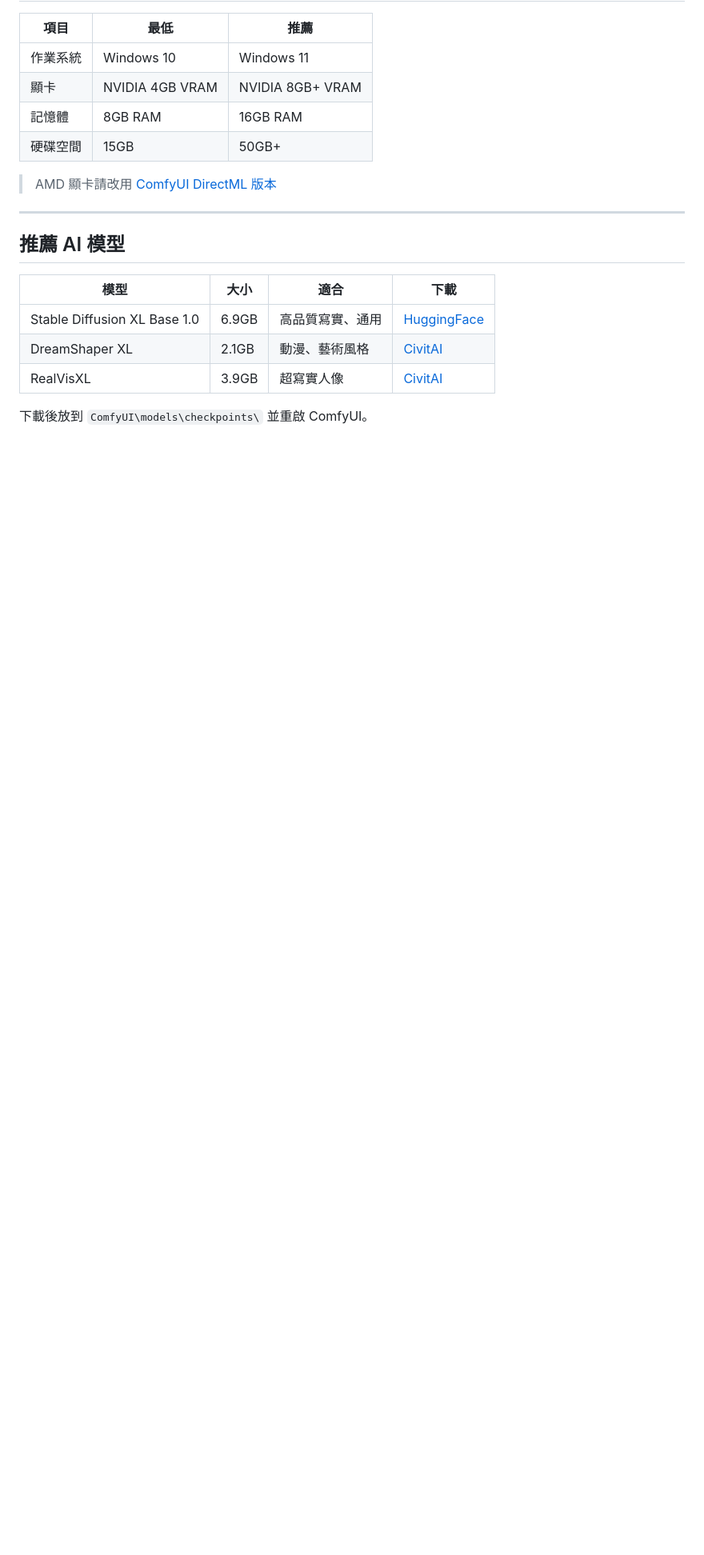
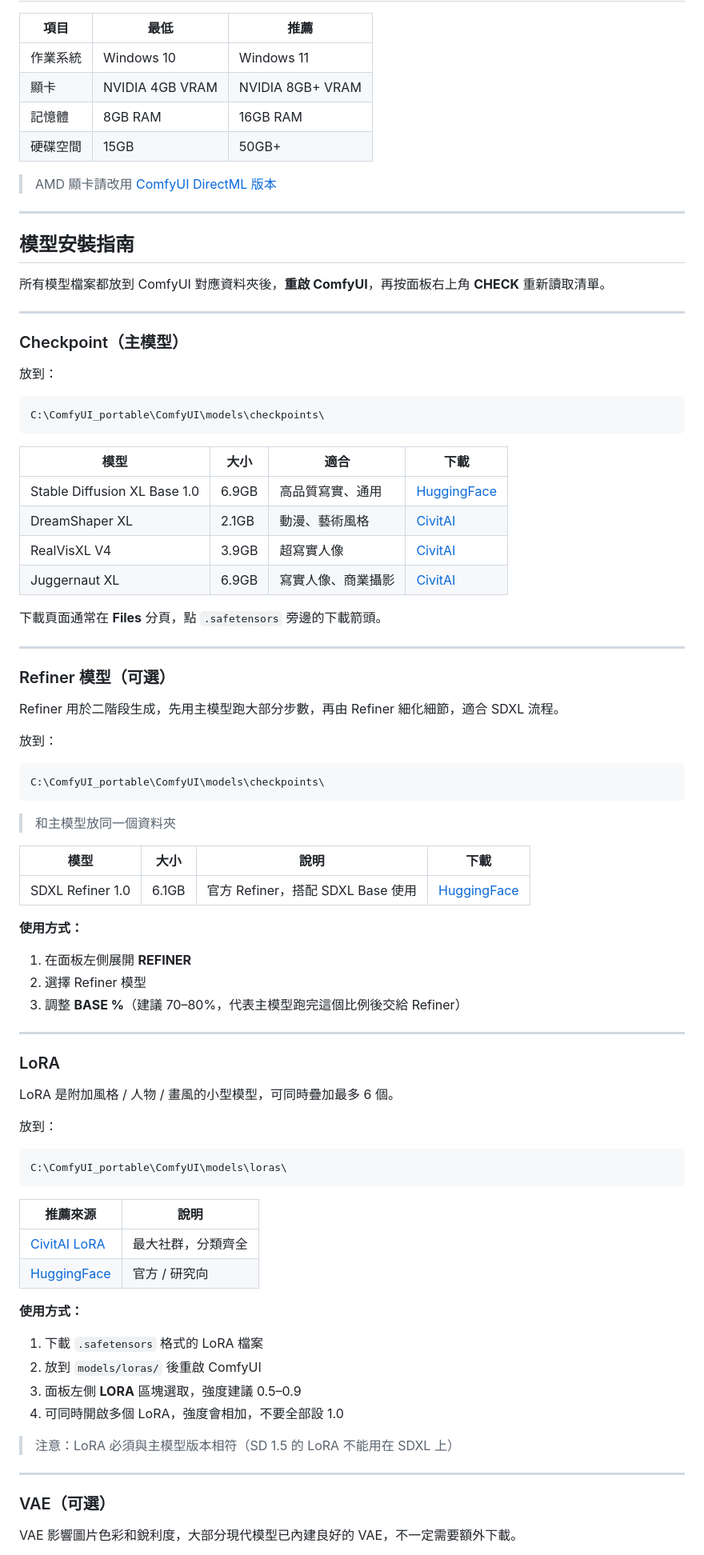
Before and after one commit to null0dv/void.gen, a Markdown page: README.md, the part around one of its changes. Shown at 80% size. GitHub-like rendering; blank space fills up the shorter version.

````diff
--- a/README.md
+++ b/README.md
@@ -60,12 +57,77 @@ C:\ComfyUI_portable\ComfyUI\models\checkpoints\
 
 ---
 
-## 推薦 AI 模型
+## 模型安裝指南
+
+所有模型檔案都放到 ComfyUI 對應資料夾後，**重啟 ComfyUI**，再按面板右上角 **CHECK** 重新讀取清單。
+
+---
+
+### Checkpoint（主模型）
+
+放到：
+```
+C:\ComfyUI_portable\ComfyUI\models\checkpoints\
+```
 
 | 模型 | 大小 | 適合 | 下載 |
 |------|------|------|------|
 | Stable Diffusion XL Base 1.0 | 6.9GB | 高品質寫實、通用 | [HuggingFace](https://huggingface.co/stabilityai/stable-diffusion-xl-base-1.0/resolve/main/sd_xl_base_1.0.safetensors) |
 | DreamShaper XL | 2.1GB | 動漫、藝術風格 | [CivitAI](https://civitai.com/models/112902) |
-| RealVisXL | 3.9GB | 超寫實人像 | [CivitAI](https://civitai.com/models/139562) |
+| RealVisXL V4 | 3.9GB | 超寫實人像 | [CivitAI](https://civitai.com/models/139562) |
+| Juggernaut XL | 6.9GB | 寫實人像、商業攝影 | [CivitAI](https://civitai.com/models/133005) |
 
-下載後放到 `ComfyUI\models\checkpoints\` 並重啟 ComfyUI。
+下載頁面通常在 **Files** 分頁，點 `.safetensors` 旁邊的下載箭頭。
+
+---
+
+### Refiner 模型（可選）
+
+Refiner 用於二階段生成，先用主模型跑大部分步數，再由 Refiner 細化細節，適合 SDXL 流程。
+
+放到：
+```
+C:\ComfyUI_portable\ComfyUI\models\checkpoints\
+```
+
+> 和主模型放同一個資料夾
+
+| 模型 | 大小 | 說明 | 下載 |
+|------|------|------|------|
+| SDXL Refiner 1.0 | 6.1GB | 官方 Refiner，搭配 SDXL Base 使用 | [HuggingFace](https://huggingface.co/stabilityai/stable-diffusion-xl-refiner-1.0/resolve/main/sd_xl_refiner_1.0.safetensors) |
+
+**使用方式：**
+1. 在面板左側展開 **REFINER**
+2. 選擇 Refiner 模型
+3. 調整 **BASE %**（建議 70–80%，代表主模型跑完這個比例後交給 Refiner）
+
+---
+
+### LoRA
+
+LoRA 是附加風格 / 人物 / 畫風的小型模型，可同時疊加最多 6 個。
+
+放到：
+```
+C:\ComfyUI_portable\ComfyUI\models\loras\
+```
+
+| 推薦來源 | 說明 |
+|----------|------|
+| [CivitAI LoRA](https://civitai.com/models?type=LORA) | 最大社群，分類齊全 |
+| [HuggingFace](https://huggingface.co/models?library=diffusers&other=lora) | 官方 / 研究向 |
+
+**使用方式：**
+1. 下載 `.safetensors` 格式的 LoRA 檔案
+2. 放到 `models/loras/` 後重啟 ComfyUI
+3. 面板左側 **LORA** 區塊選取，強度建議 0.5–0.9
+4. 可同時開啟多個 LoRA，強度會相加，不要全部設 1.0
+
+> 注意：LoRA 必須與主模型版本相符（SD 1.5 的 LoRA 不能用在 SDXL 上）
+
+---
+
+### VAE（可選）
+
+VAE 影響圖片色彩和銳利度，大部分現代模型已內建良好的 VAE，不一定需要額外下載。
+
````
Also changed, not shown: other parts of README.md (+47 -22 lines).
